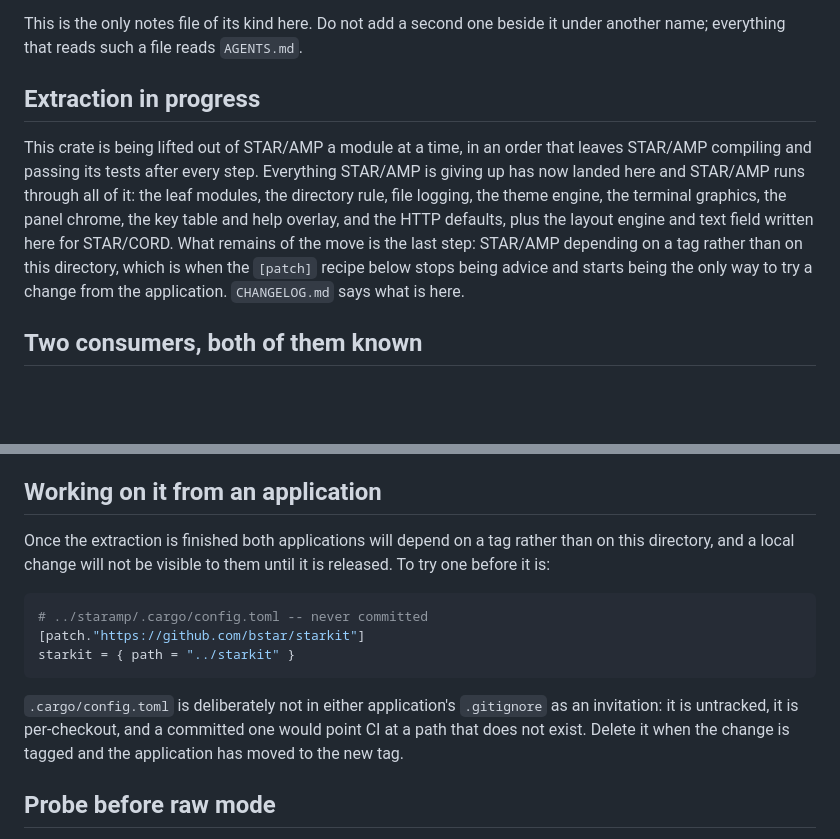
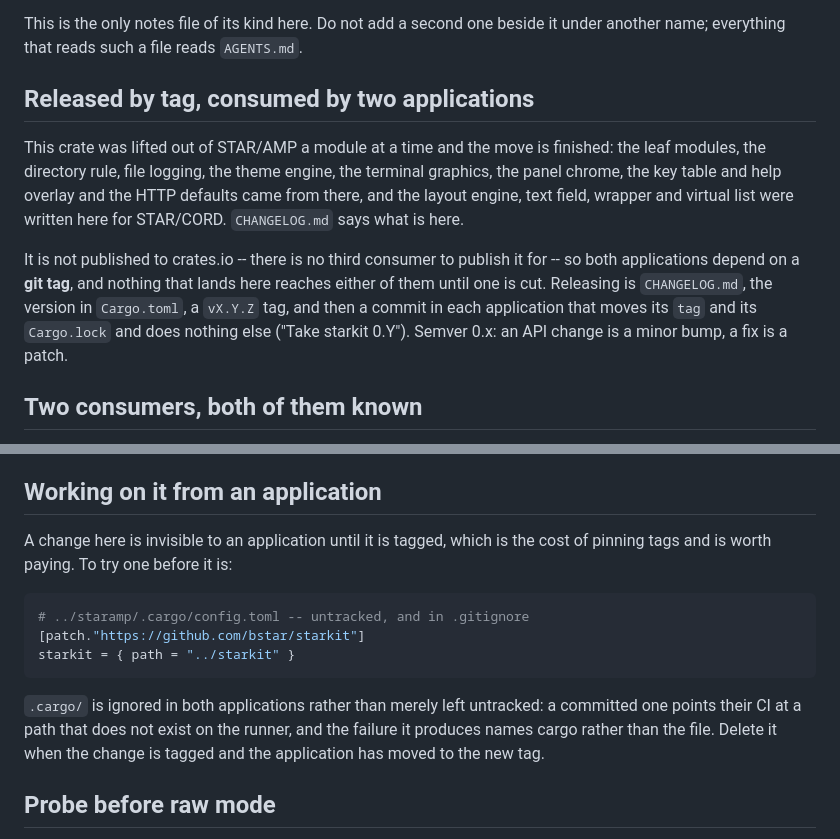
Before and after one commit to bstar/starkit, a Markdown page: AGENTS.md, 2 parts joined by grey strips. GitHub-like rendering; blank space fills up the shorter version.

Commit message:
Say that the extraction is over
STAR/AMP now depends on v0.1.0 rather than on this directory, so the note
that described the move as in progress described something that had
finished. What replaces it is the steady state: releases are tags,
nothing here reaches either application until one is cut, and taking a
new one is a commit of its own on their side.

The `[patch]` recipe also stopped being advice and became the only way to
try a change from an application, and `.cargo/` is now ignored in both of
them rather than merely untracked -- a committed one points their CI at a
path no runner has.

````diff
--- a/AGENTS.md
+++ b/AGENTS.md
@@ -7,18 +7,22 @@ both Linux and macOS and the repository is the only thing every session sees.
 This is the only notes file of its kind here. Do not add a second one beside
 it under another name; everything that reads such a file reads `AGENTS.md`.
 
-## Extraction in progress
+## Released by tag, consumed by two applications
 
-This crate is being lifted out of STAR/AMP a module at a time, in an order that
-leaves STAR/AMP compiling and passing its tests after every step. Everything
-STAR/AMP is giving up has now landed here and STAR/AMP runs through all of it:
-the leaf modules, the directory rule, file logging, the theme engine, the
-terminal graphics, the panel chrome, the key table and help overlay, and the
-HTTP defaults, plus the layout engine and text field written here for
-STAR/CORD. What remains of the move is the last step: STAR/AMP depending on a
-tag rather than on this directory, which is when the `[patch]` recipe below
-stops being advice and starts being the only way to try a change from the
-application. `CHANGELOG.md` says what is here.
+This crate was lifted out of STAR/AMP a module at a time and the move is
+finished: the leaf modules, the directory rule, file logging, the theme
+engine, the terminal graphics, the panel chrome, the key table and help
+overlay and the HTTP defaults came from there, and the layout engine, text
+field, wrapper and virtual list were written here for STAR/CORD.
+`CHANGELOG.md` says what is here.
+
+It is not published to crates.io -- there is no third consumer to publish it
+for -- so both applications depend on a **git tag**, and nothing that lands
+here reaches either of them until one is cut. Releasing is `CHANGELOG.md`,
+the version in `Cargo.toml`, a `vX.Y.Z` tag, and then a commit in each
+application that moves its `tag` and its `Cargo.lock` and does nothing else
+("Take starkit 0.Y"). Semver 0.x: an API change is a minor bump, a fix is a
+patch.
 
 ## Two consumers, both of them known
 
@@ -42,20 +46,19 @@ application is a fork, not an issue.
 
 ## Working on it from an application
 
-Once the extraction is finished both applications will depend on a tag rather
-than on this directory, and a local change will not be visible to them until it
-is released. To try one before it is:
+A change here is invisible to an application until it is tagged, which is the
+cost of pinning tags and is worth paying. To try one before it is:
 
 ```toml
-# ../staramp/.cargo/config.toml -- never committed
+# ../staramp/.cargo/config.toml -- untracked, and in .gitignore
 [patch."https://github.com/bstar/starkit"]
 starkit = { path = "../starkit" }
 ```
 
-`.cargo/config.toml` is deliberately not in either application's `.gitignore`
-as an invitation: it is untracked, it is per-checkout, and a committed one
-would point CI at a path that does not exist. Delete it when the change is
-tagged and the application has moved to the new tag.
+`.cargo/` is ignored in both applications rather than merely left untracked: a
+committed one points their CI at a path that does not exist on the runner, and
+the failure it produces names cargo rather than the file. Delete it when the
+change is tagged and the application has moved to the new tag.
 
 ## Probe before raw mode
 
````
